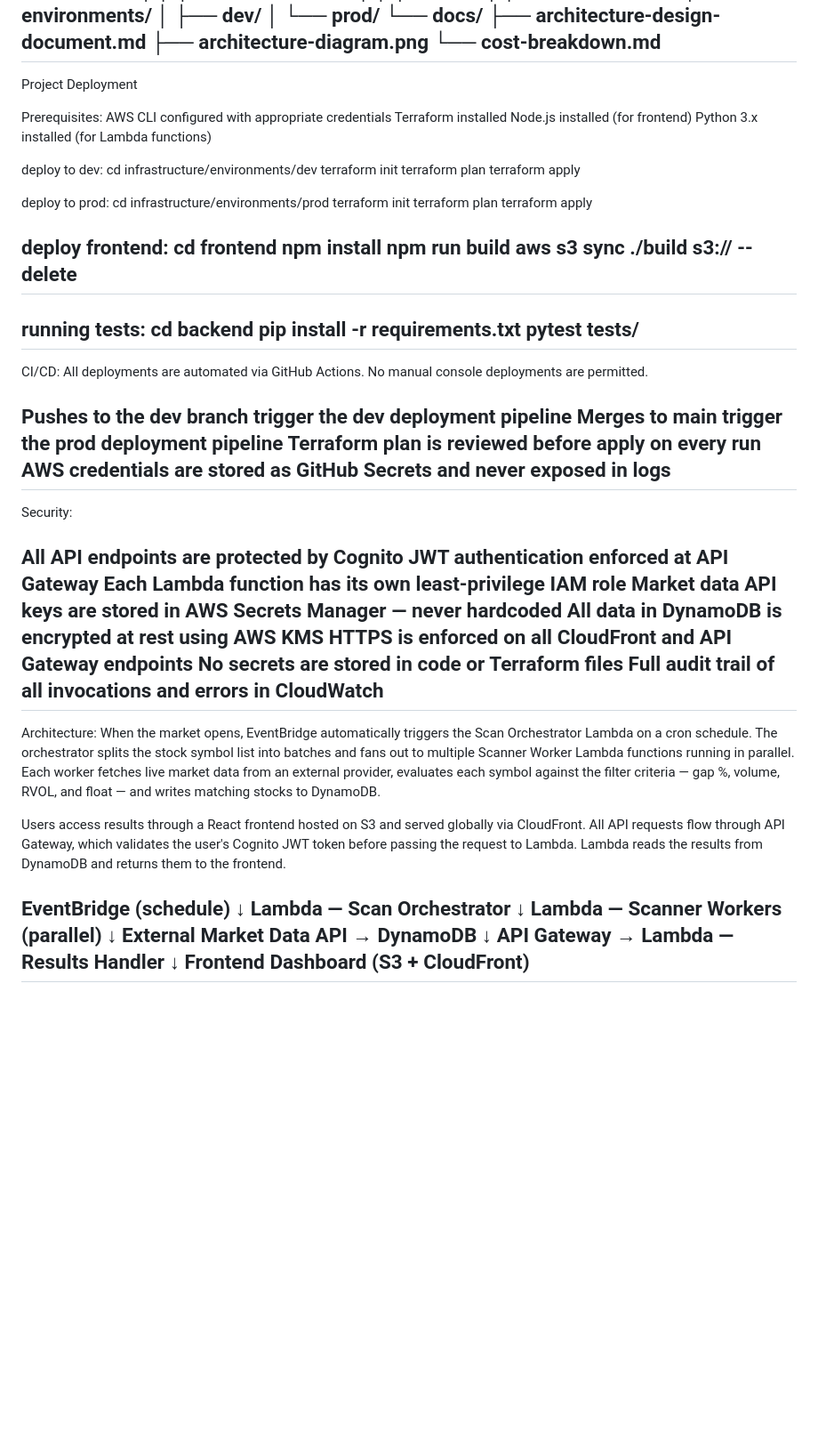
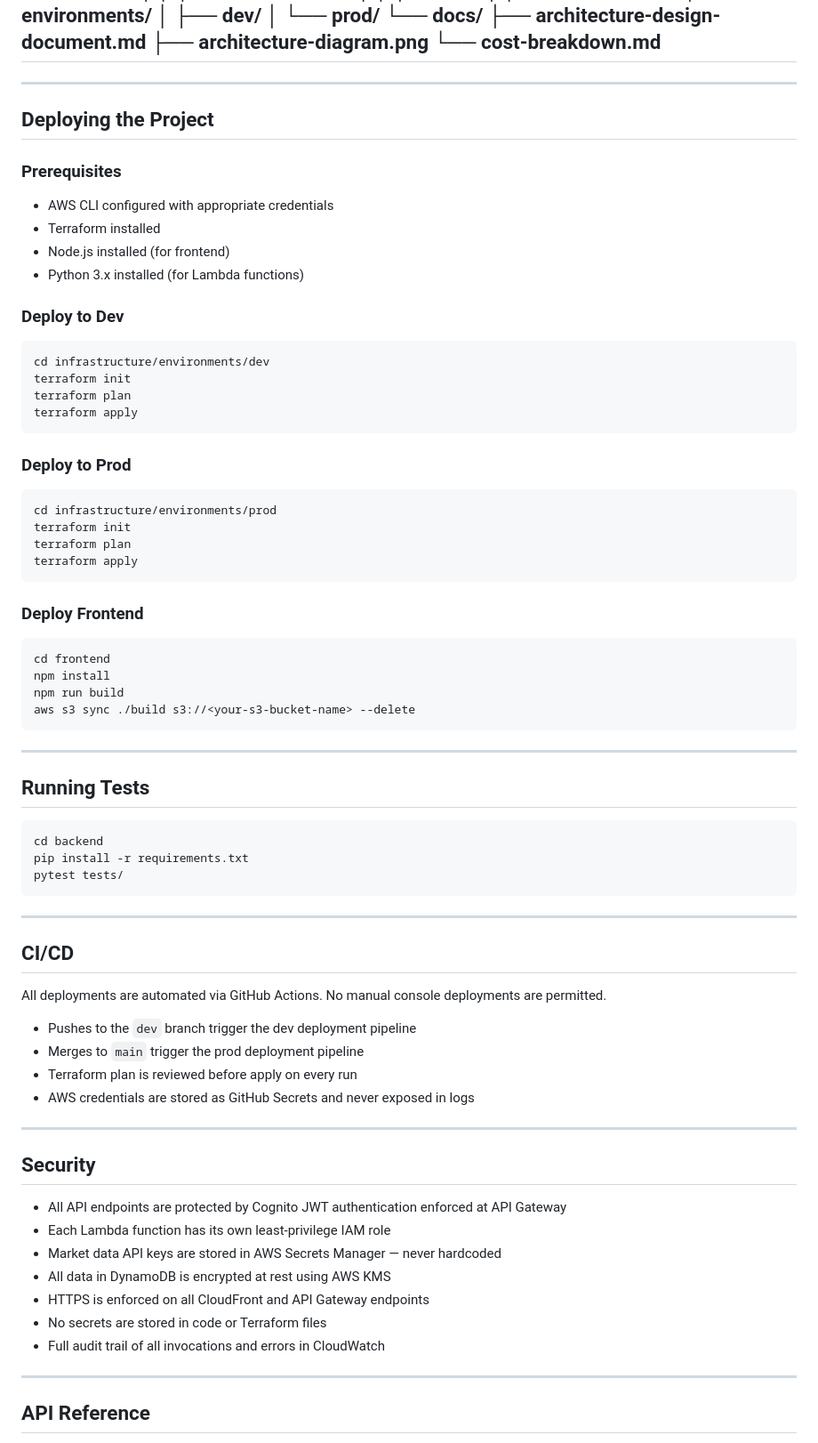
Before and after one commit to krkhalil2002/profitx-scanner-, a Markdown page: README.md, the part around one of its changes. Shown at 89% size. Rendered like a GitHub page; blank space fills up the shorter version.

````diff
--- a/README.md
+++ b/README.md
@@ -61,73 +74,77 @@ profitx-scanner/
     ├── architecture-diagram.png
     └── cost-breakdown.md
 ---------------------------------------------------------------------------------------------------------------------------------------
-Project Deployment
+---
 
-Prerequisites:
-AWS CLI configured with appropriate credentials
-Terraform installed
-Node.js installed (for frontend)
-Python 3.x installed (for Lambda functions)
+## Deploying the Project
 
-deploy to dev:
+### Prerequisites
+- AWS CLI configured with appropriate credentials
+- Terraform installed
+- Node.js installed (for frontend)
+- Python 3.x installed (for Lambda functions)
+
+### Deploy to Dev
+
+```bash
 cd infrastructure/environments/dev
 terraform init
 terraform plan
 terraform apply
+```
 
-deploy to prod:
+### Deploy to Prod
+
+```bash
 cd infrastructure/environments/prod
 terraform init
 terraform plan
 terraform apply
+```
 
-deploy frontend:
+### Deploy Frontend
+
+```bash
 cd frontend
 npm install
 npm run build
 aws s3 sync ./build s3://<your-s3-bucket-name> --delete
----------------------------------------------------------------------------------------------------------------------------------------
-running tests:
+```
+
+---
+
+## Running Tests
+
+```bash
 cd backend
 pip install -r requirements.txt
 pytest tests/
----------------------------------------------------------------------------------------------------------------------------------------
+```
 
-CI/CD:
+---
+
+## CI/CD
+
 All deployments are automated via GitHub Actions. No manual console deployments are permitted.
 
-Pushes to the dev branch trigger the dev deployment pipeline
-Merges to main trigger the prod deployment pipeline
-Terraform plan is reviewed before apply on every run
-AWS credentials are stored as GitHub Secrets and never exposed in logs
----------------------------------------------------------------------------------------------------------------------------------------
+- Pushes to the `dev` branch trigger the dev deployment pipeline
+- Merges to `main` trigger the prod deployment pipeline
+- Terraform plan is reviewed before apply on every run
+- AWS credentials are stored as GitHub Secrets and never exposed in logs
 
-Security:
+---
 
-All API endpoints are protected by Cognito JWT authentication enforced at API Gateway
-Each Lambda function has its own least-privilege IAM role
-Market data API keys are stored in AWS Secrets Manager — never hardcoded
-All data in DynamoDB is encrypted at rest using AWS KMS
-HTTPS is enforced on all CloudFront and API Gateway endpoints
-No secrets are stored in code or Terraform files
-Full audit trail of all invocations and errors in CloudWatch
----------------------------------------------------------------------------------------------------------------------------------------
+## Security
 
-Architecture:
-When the market opens, EventBridge automatically triggers the Scan Orchestrator Lambda on a cron schedule. The orchestrator splits the stock symbol list into batches and fans out to multiple Scanner Worker Lambda functions running in parallel. Each worker fetches live market data from an external provider, evaluates each symbol against the filter criteria — gap %, volume, RVOL, and float — and writes matching stocks to DynamoDB.
+- All API endpoints are protected by Cognito JWT authentication enforced at API Gateway
+- Each Lambda function has its own least-privilege IAM role
+- Market data API keys are stored in AWS Secrets Manager — never hardcoded
+- All data in DynamoDB is encrypted at rest using AWS KMS
+- HTTPS is enforced on all CloudFront and API Gateway endpoints
+- No secrets are stored in code or Terraform files
+- Full audit trail of all invocations and errors in CloudWatch
 
-Users access results through a React frontend hosted on S3 and served globally via CloudFront. All API requests flow through API Gateway, which validates the user's Cognito JWT token before passing the request to Lambda. Lambda reads the results from DynamoDB and returns them to the frontend.
+---
 
-EventBridge (schedule)
-        ↓
-Lambda — Scan Orchestrator
-        ↓
-Lambda — Scanner Workers (parallel)
-        ↓
-External Market Data API → DynamoDB
-        ↓
-API Gateway → Lambda — Results Handler
-        ↓
-Frontend Dashboard (S3 + CloudFront)
----------------------------------------------------------------------------------------------------------------------------------------
+## API Reference
 
````
Also changed, not shown: other parts of README.md (+83 -34 lines).
